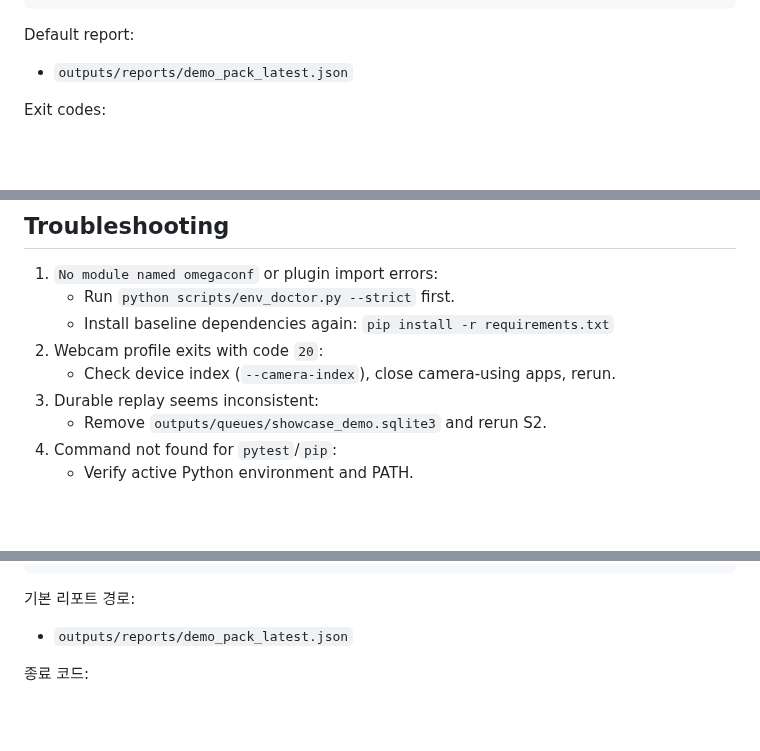
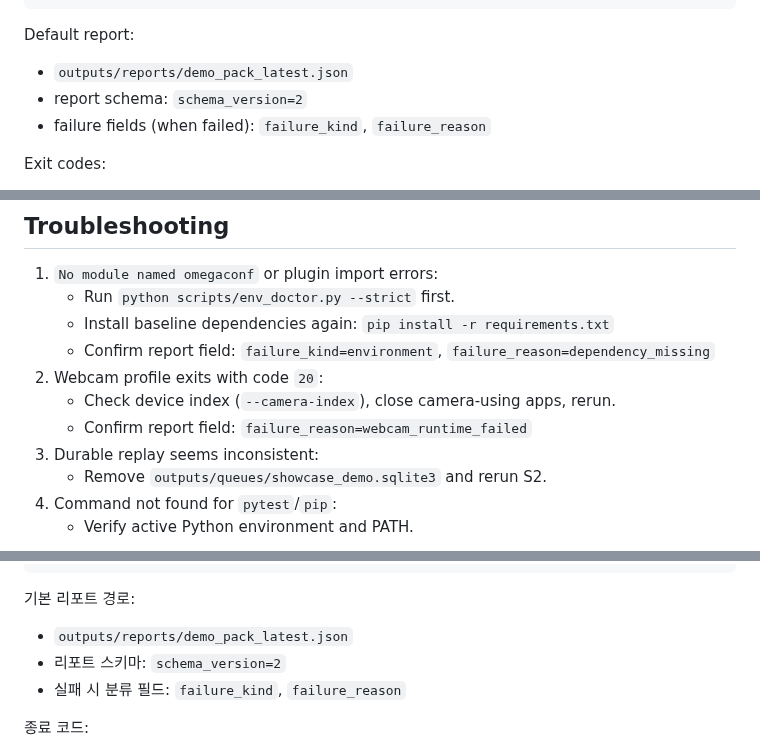
Before and after one commit to KyunghoCha/schnitzel-stream-platform, a Markdown page: docs/guides/professor_showcase_guide.md, 3 parts joined by grey strips. Rendered like a GitHub page; blank space fills up the shorter version.

Commit message:
docs(demo): sync showcase troubleshooting with new failure fields

```diff
--- a/docs/guides/professor_showcase_guide.md
+++ b/docs/guides/professor_showcase_guide.md
@@ -42,6 +42,8 @@ python scripts/demo_pack.py --profile professor --camera-index 0 --max-events 50
 
 Default report:
 - `outputs/reports/demo_pack_latest.json`
+- report schema: `schema_version=2`
+- failure fields (when failed): `failure_kind`, `failure_reason`
 
 Exit codes:
 - `0`: success
@@ -102,8 +104,10 @@ Expected output:
 1. `No module named omegaconf` or plugin import errors:
    - Run `python scripts/env_doctor.py --strict` first.
    - Install baseline dependencies again: `pip install -r requirements.txt`
+   - Confirm report field: `failure_kind=environment`, `failure_reason=dependency_missing`
 2. Webcam profile exits with code `20`:
    - Check device index (`--camera-index`), close camera-using apps, rerun.
+   - Confirm report field: `failure_reason=webcam_runtime_failed`
 3. Durable replay seems inconsistent:
    - Remove `outputs/queues/showcase_demo.sqlite3` and rerun S2.
 4. Command not found for `pytest`/`pip`:
@@ -149,6 +153,8 @@ python scripts/demo_pack.py --profile professor --camera-index 0 --max-events 50
 
 기본 리포트 경로:
 - `outputs/reports/demo_pack_latest.json`
+- 리포트 스키마: `schema_version=2`
+- 실패 시 분류 필드: `failure_kind`, `failure_reason`
 
 종료 코드:
 - `0`: 성공
```
Also changed, not shown: other parts of docs/guides/professor_showcase_guide.md (+2 -0 lines), docs/ops/command_reference.md (+10 -0 lines).
